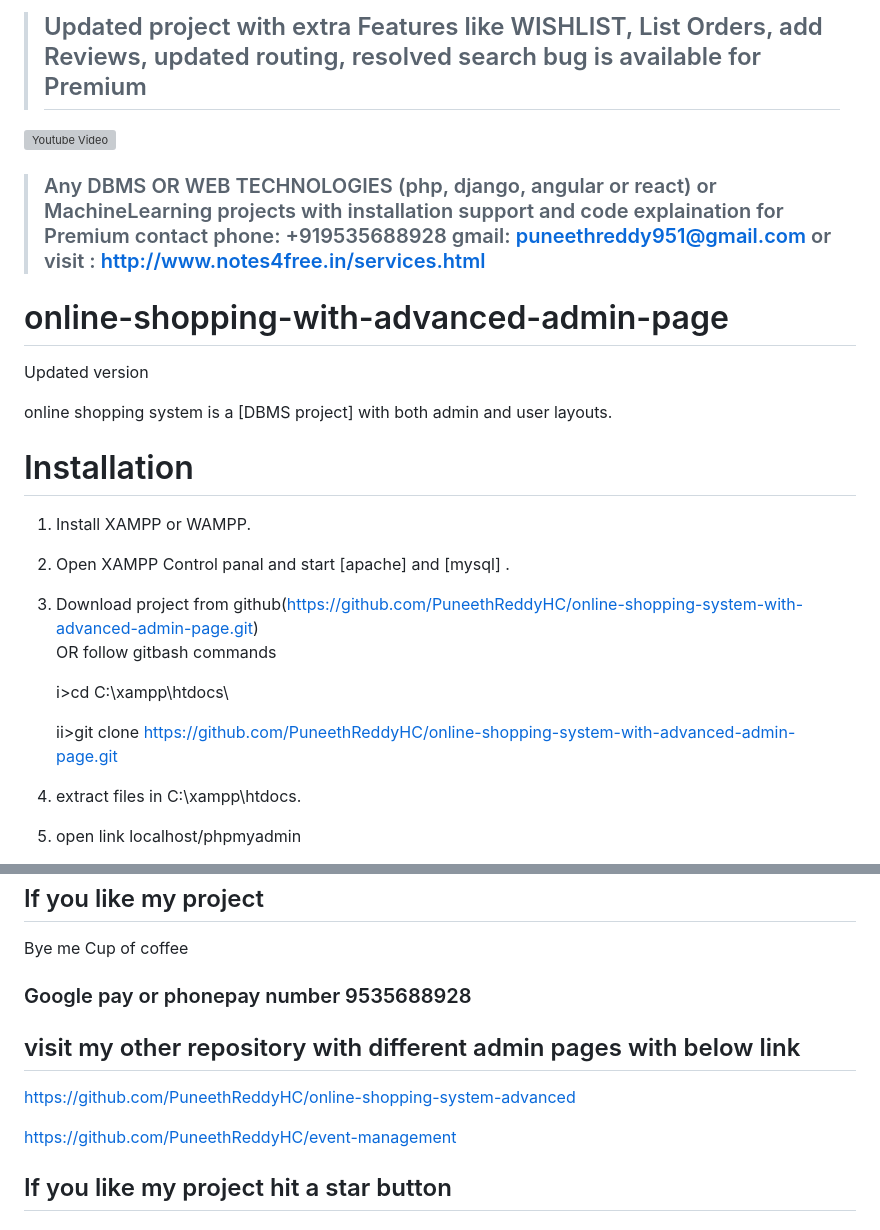
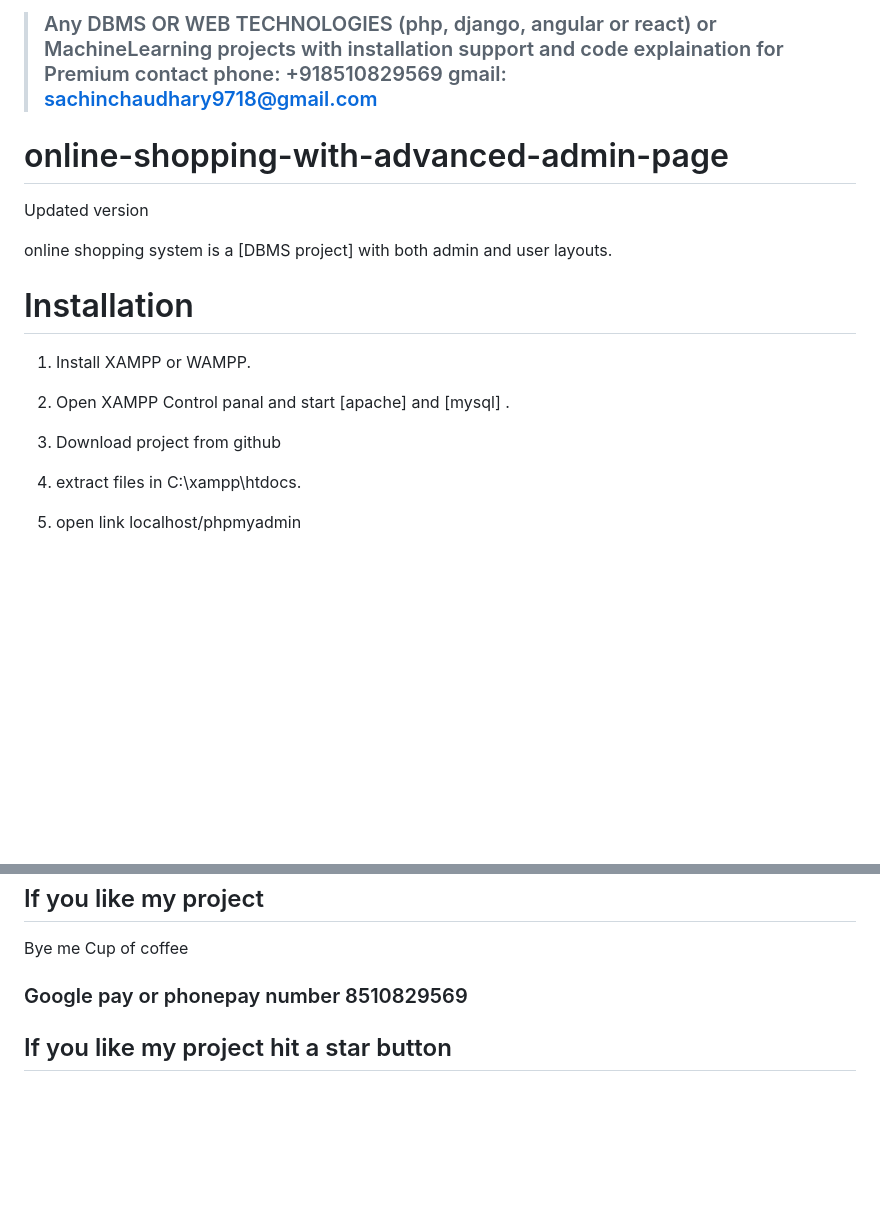
Before and after one commit to SachinChaudhary8510/Online_Shop, a Markdown page: README.md, 2 parts joined by grey strips. Rendered like a GitHub page; blank space fills up the shorter version; grey boxes are pictures that could not be loaded.

```diff
--- a/README.md
+++ b/README.md
@@ -5,9 +2,5 @@
 
-> ## Updated project with extra Features like WISHLIST, List Orders, add Reviews, updated routing, resolved search bug is available for Premium
-
-[![Youtube Video](https://img.youtube.com/vi/gLwfj67GI8A/0.jpg)](https://youtu.be/gLwfj67GI8A)
-
-> ### Any DBMS OR WEB TECHNOLOGIES (php, django, angular or react) or MachineLearning projects with installation support and code explaination for Premium contact phone: +919535688928 gmail: puneethreddy951@gmail.com or visit : http://www.notes4free.in/services.html
+> ### Any DBMS OR WEB TECHNOLOGIES (php, django, angular or react) or MachineLearning projects with installation support and code explaination for Premium contact phone: +918510829569 gmail: sachinchaudhary9718@gmail.com
 
 # online-shopping-with-advanced-admin-page
 Updated version
@@ -20,12 +13,7 @@ online shopping system is a [DBMS project] with both admin and user layouts.
 
 2. Open XAMPP Control panal and start [apache] and [mysql] .
 
-3. Download project from github(https://github.com/PuneethReddyHC/online-shopping-system-with-advanced-admin-page.git)
-    OR follow gitbash commands
-
-    i>cd C:\\xampp\htdocs\
-
-    ii>git clone https://github.com/PuneethReddyHC/online-shopping-system-with-advanced-admin-page.git
+3. Download project from github
 
 4. extract files in C:\\xampp\htdocs\.
 
@@ -50,12 +38,9 @@ online shopping system is a [DBMS project] with both admin and user layouts.
 ## If you like my project
 Bye me Cup of coffee
 
-### Google pay or phonepay number 9535688928
+### Google pay or phonepay number 8510829569
 
-## visit my other repository with different admin pages with below link
-https://github.com/PuneethReddyHC/online-shopping-system-advanced
 
-https://github.com/PuneethReddyHC/event-management
 
 ##  If you like my project hit a star button
 
```
Also changed, not shown: other parts of README.md (+0 -3 lines).
